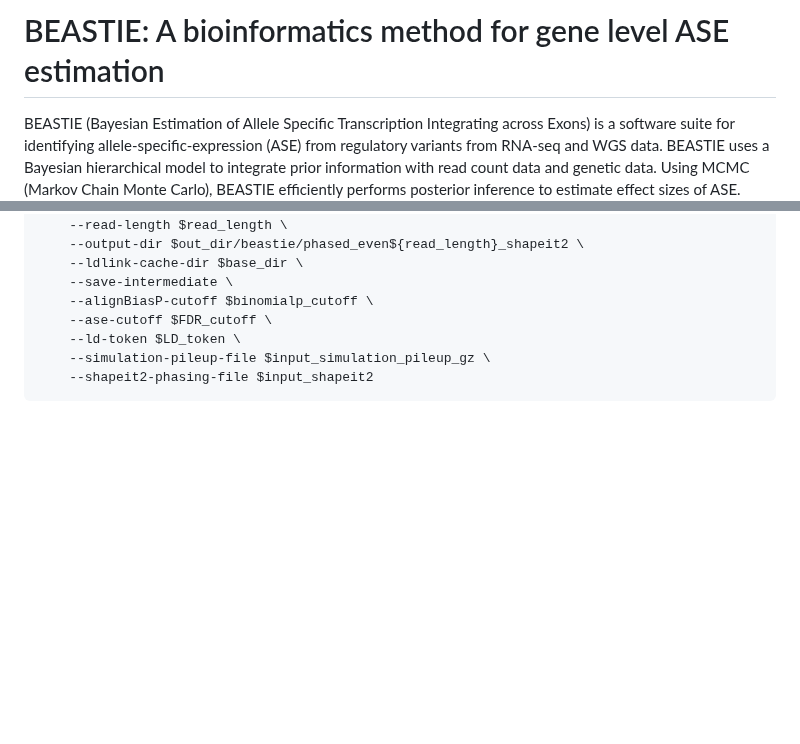
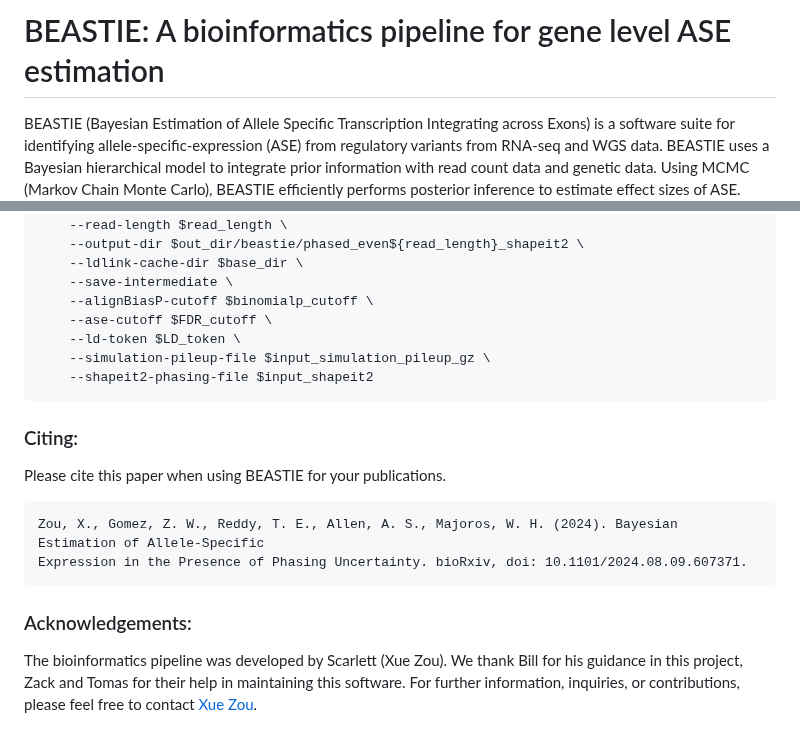
Before and after one commit to x811zou/BEASTIE, a Markdown page: README.md, 2 parts joined by grey strips. GitHub-like rendering; blank space fills up the shorter version.

````diff
--- a/README.md
+++ b/README.md
@@ -1,4 +1,4 @@
-# BEASTIE: A bioinformatics method for gene level ASE estimation
+# BEASTIE: A bioinformatics pipeline for gene level ASE estimation
 BEASTIE (Bayesian Estimation of Allele Specific Transcription Integrating across Exons) is a software suite for identifying allele-specific-expression (ASE) from regulatory variants from RNA-seq and WGS data.
 BEASTIE uses a Bayesian hierarchical model to integrate prior information with read count data and genetic data. Using MCMC (Markov Chain Monte Carlo), BEASTIE efficiently performs posterior inference to estimate effect sizes of ASE. <br>
 
@@ -301,3 +301,13 @@ docker run  -v `pwd`:`pwd` -v $working_dir:/mnt xuezou/beastie \
     --simulation-pileup-file $input_simulation_pileup_gz \
     --shapeit2-phasing-file $input_shapeit2
 ```
+
+### Citing:
+Please cite this paper when using BEASTIE for your publications.
+```
+Zou, X., Gomez, Z. W., Reddy, T. E., Allen, A. S., Majoros, W. H. (2024). Bayesian Estimation of Allele-Specific
+Expression in the Presence of Phasing Uncertainty. bioRxiv, doi: 10.1101/2024.08.09.607371.
+```
+
+### Acknowledgements:
+The bioinformatics pipeline was developed by Scarlett (Xue Zou). We thank Bill for his guidance in this project, Zack and Tomas for their help in maintaining this software. For further information, inquiries, or contributions, please feel free to contact [Xue Zou](mailto:xz195@duke.edu).
````
